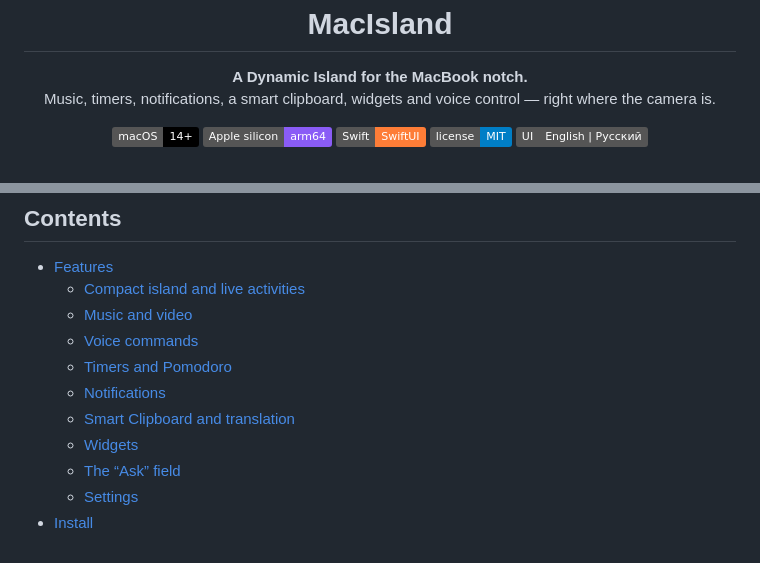
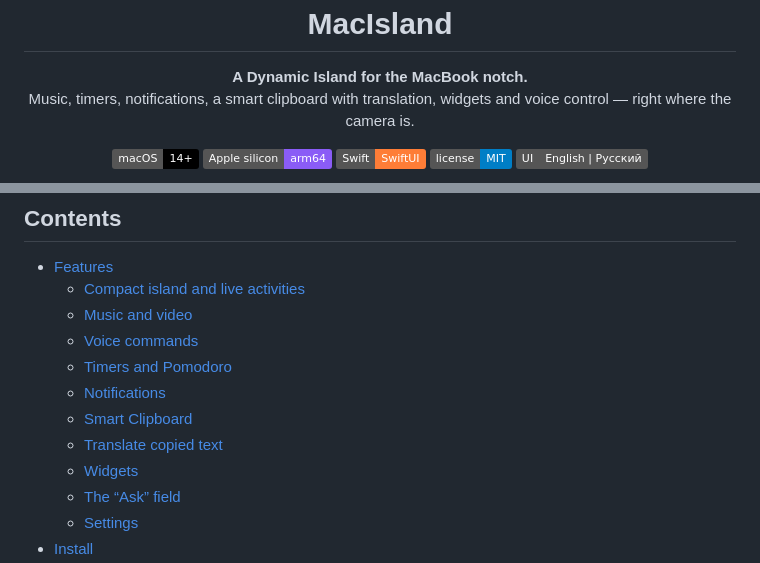
Before and after one commit to stepaprohorcuk-bot/MacIsland, a Markdown page: README.md, 2 parts joined by grey strips. Drawn GitHub-style; badges without logos.

```diff
--- a/README.md
+++ b/README.md
@@ -6,7 +6,7 @@
 
 <p align="center">
   <b>A Dynamic Island for the MacBook notch.</b><br>
-  Music, timers, notifications, a smart clipboard, widgets and voice control — right where the camera is.
+  Music, timers, notifications, a smart clipboard with translation, widgets and voice control — right where the camera is.
 </p>
 
 <p align="center">
@@ -37,7 +37,8 @@ It is a native Swift/SwiftUI app with no dependencies — it builds with just th
   - [Voice commands](#voice-commands)
   - [Timers and Pomodoro](#timers-and-pomodoro)
   - [Notifications](#notifications)
-  - [Smart Clipboard and translation](#smart-clipboard-and-translation)
+  - [Smart Clipboard](#smart-clipboard)
+  - [Translate copied text](#translate-copied-text)
   - [Widgets](#widgets)
   - [The “Ask” field](#the-ask-field)
   - [Settings](#settings)
```
Also changed, not shown: other parts of README.md (+26 -7 lines), docs/screenshots/clipboard.png, 2 other files.
